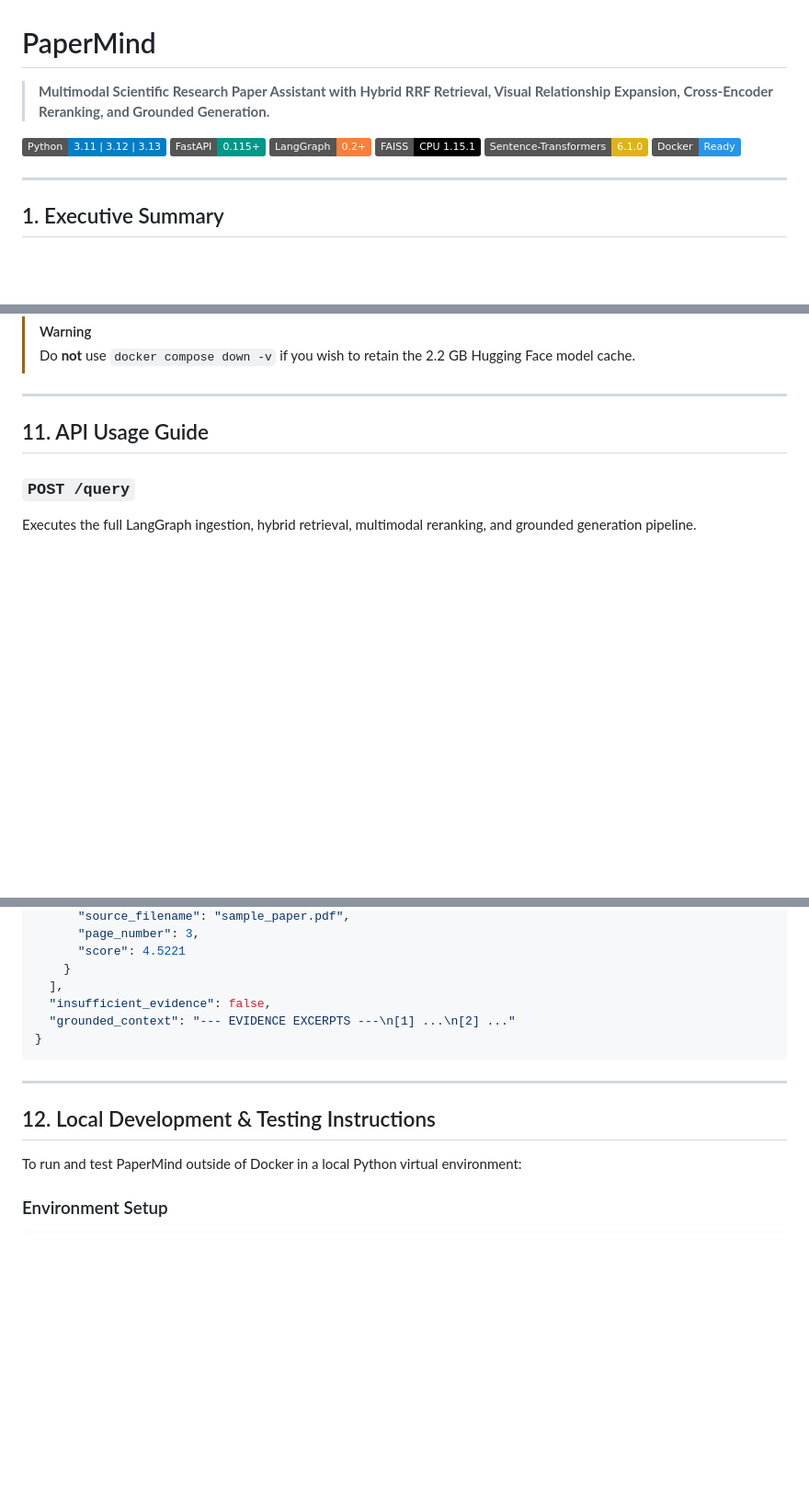
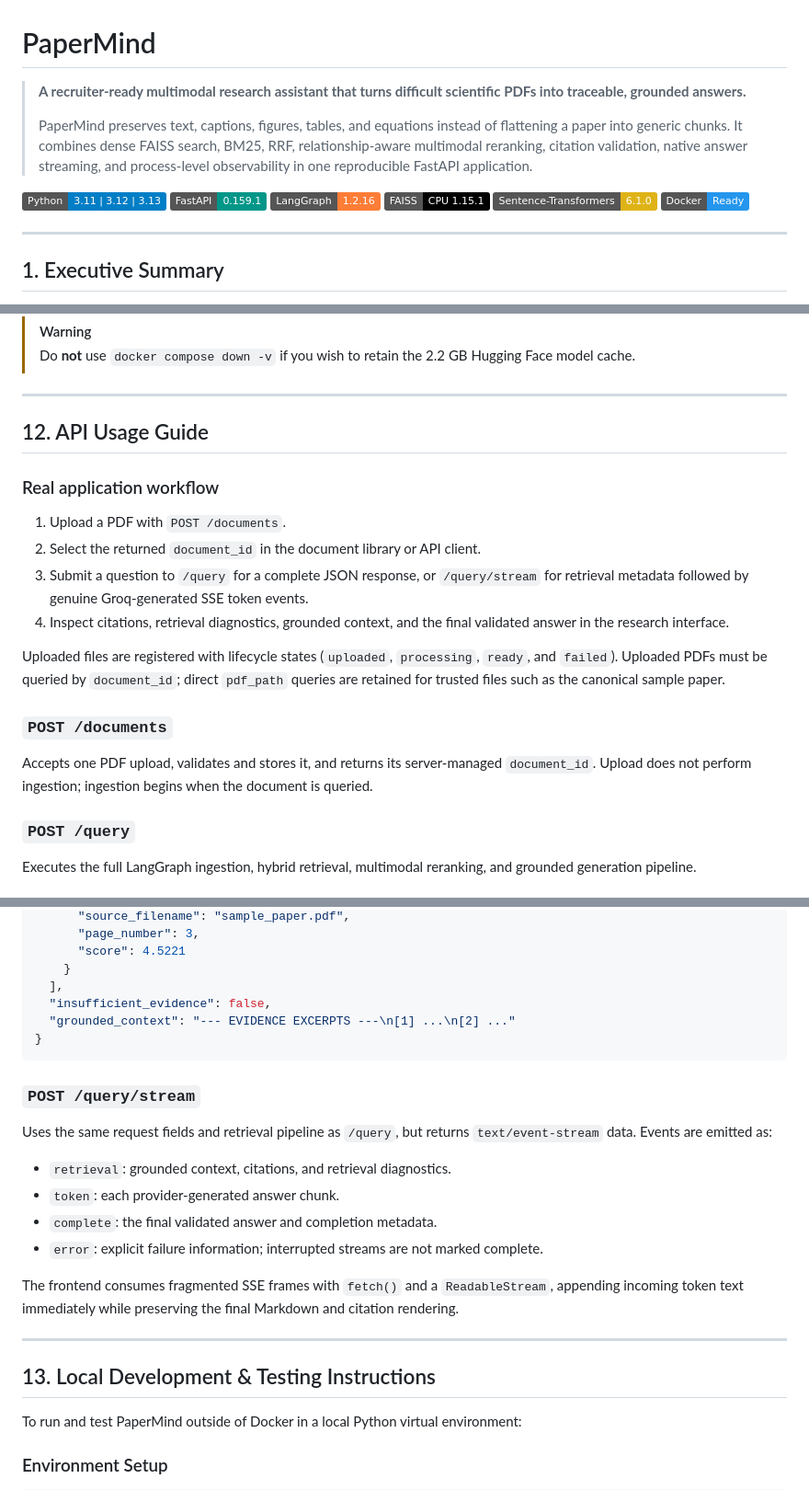
Before and after one commit to DevSrivastava14/PAPERMIND, a Markdown page: README.md, 3 parts joined by grey strips. Shown at 92% size. GitHub-like rendering; badges without logos; blank space fills up the shorter version.

````diff
--- a/README.md
+++ b/README.md
@@ -1,10 +1,12 @@
 # PaperMind
 
-> **Multimodal Scientific Research Paper Assistant with Hybrid RRF Retrieval, Visual Relationship Expansion, Cross-Encoder Reranking, and Grounded Generation.**
+> **A recruiter-ready multimodal research assistant that turns difficult scientific PDFs into traceable, grounded answers.**
+>
+> PaperMind preserves text, captions, figures, tables, and equations instead of flattening a paper into generic chunks. It combines dense FAISS search, BM25, RRF, relationship-aware multimodal reranking, citation validation, native answer streaming, and process-level observability in one reproducible FastAPI application.
 
 [![Python](https://img.shields.io/badge/Python-3.11%20%7C%203.12%20%7C%203.13-blue.svg)](https://www.python.org/)
-[![FastAPI](https://img.shields.io/badge/FastAPI-0.115+-009688.svg)](https://fastapi.tiangolo.com/)
-[![LangGraph](https://img.shields.io/badge/LangGraph-0.2+-orange.svg)](https://langchain-ai.github.io/langgraph/)
+[![FastAPI](https://img.shields.io/badge/FastAPI-0.159.1-009688.svg)](https://fastapi.tiangolo.com/)
+[![LangGraph](https://img.shields.io/badge/LangGraph-1.2.16-orange.svg)](https://langchain-ai.github.io/langgraph/)
 [![FAISS](https://img.shields.io/badge/FAISS-CPU%201.15.1-black.svg)](https://github.com/facebookresearch/faiss)
 [![SentenceTransformers](https://img.shields.io/badge/Sentence--Transformers-6.1.0-yellow.svg)](https://www.sbert.net/)
 [![Docker](https://img.shields.io/badge/Docker-Ready-2496ED.svg)](https://www.docker.com/)
@@ -304,7 +361,28 @@ docker compose down
 
 ---
 
-## 11. API Usage Guide
+## 12. API Usage Guide
+
+### Real application workflow
+
+1. Upload a PDF with `POST /documents`.
+2. Select the returned `document_id` in the document library or API client.
+3. Submit a question to `/query` for a complete JSON response, or
+   `/query/stream` for retrieval metadata followed by genuine Groq-generated
+   SSE token events.
+4. Inspect citations, retrieval diagnostics, grounded context, and the final
+   validated answer in the research interface.
+
+Uploaded files are registered with lifecycle states (`uploaded`, `processing`,
+`ready`, and `failed`). Uploaded PDFs must be queried by `document_id`; direct
+`pdf_path` queries are retained for trusted files such as the canonical sample
+paper.
+
+### `POST /documents`
+
+Accepts one PDF upload, validates and stores it, and returns its server-managed
+`document_id`. Upload does not perform ingestion; ingestion begins when the
+document is queried.
 
 ### `POST /query`
 
@@ -375,9 +453,24 @@ curl -X POST http://localhost:8000/query \
 }
 ```
 
+### `POST /query/stream`
+
+Uses the same request fields and retrieval pipeline as `/query`, but returns
+`text/event-stream` data. Events are emitted as:
+
+- `retrieval`: grounded context, citations, and retrieval diagnostics.
+- `token`: each provider-generated answer chunk.
+- `complete`: the final validated answer and completion metadata.
+- `error`: explicit failure information; interrupted streams are not marked
+  complete.
+
+The frontend consumes fragmented SSE frames with `fetch()` and a
+`ReadableStream`, appending incoming token text immediately while preserving
+the final Markdown and citation rendering.
+
 ---
 
-## 12. Local Development & Testing Instructions
+## 13. Local Development & Testing Instructions
 
 To run and test PaperMind outside of Docker in a local Python virtual environment:
 
````
Also changed, not shown: other parts of README.md (+83 -29 lines).
